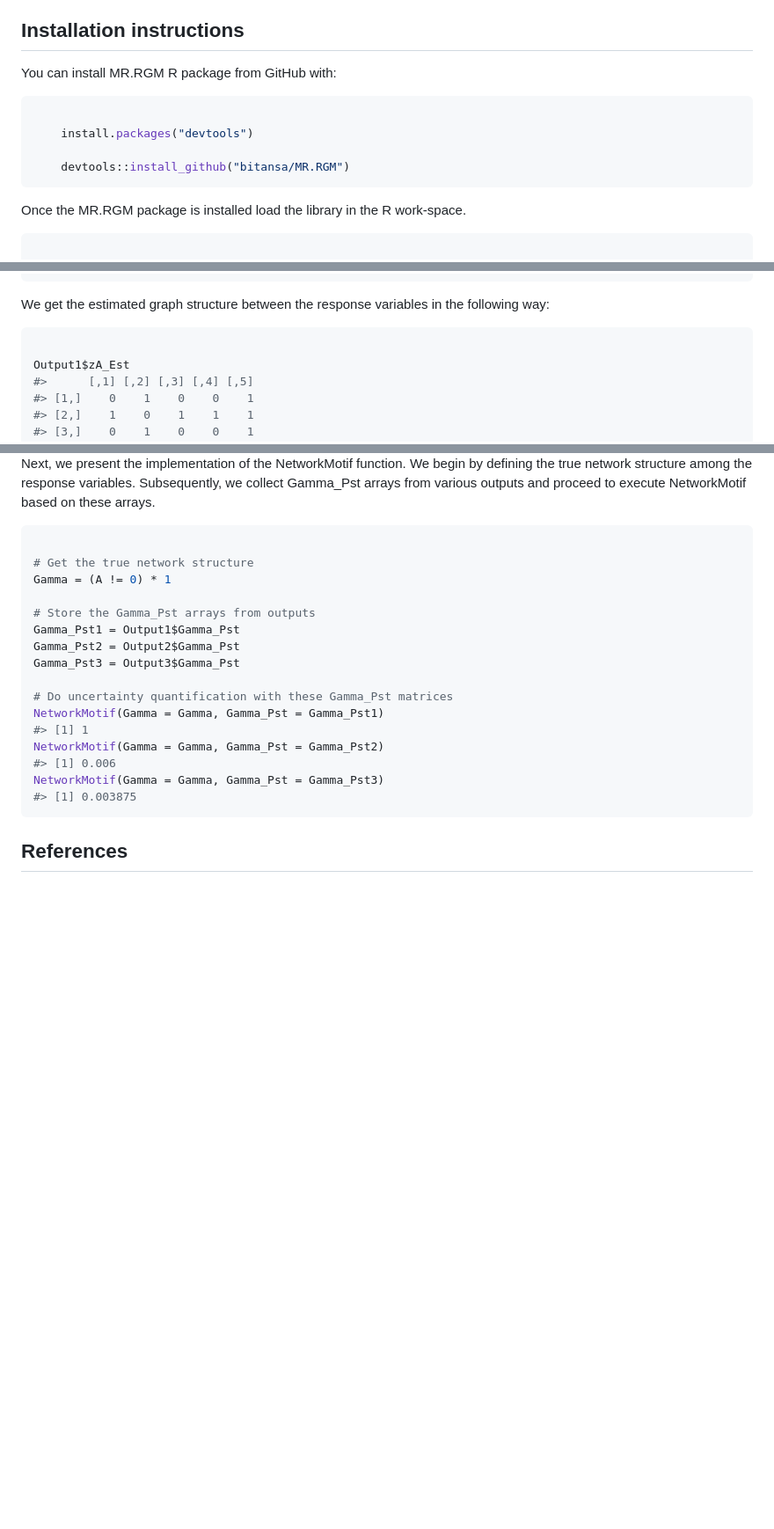
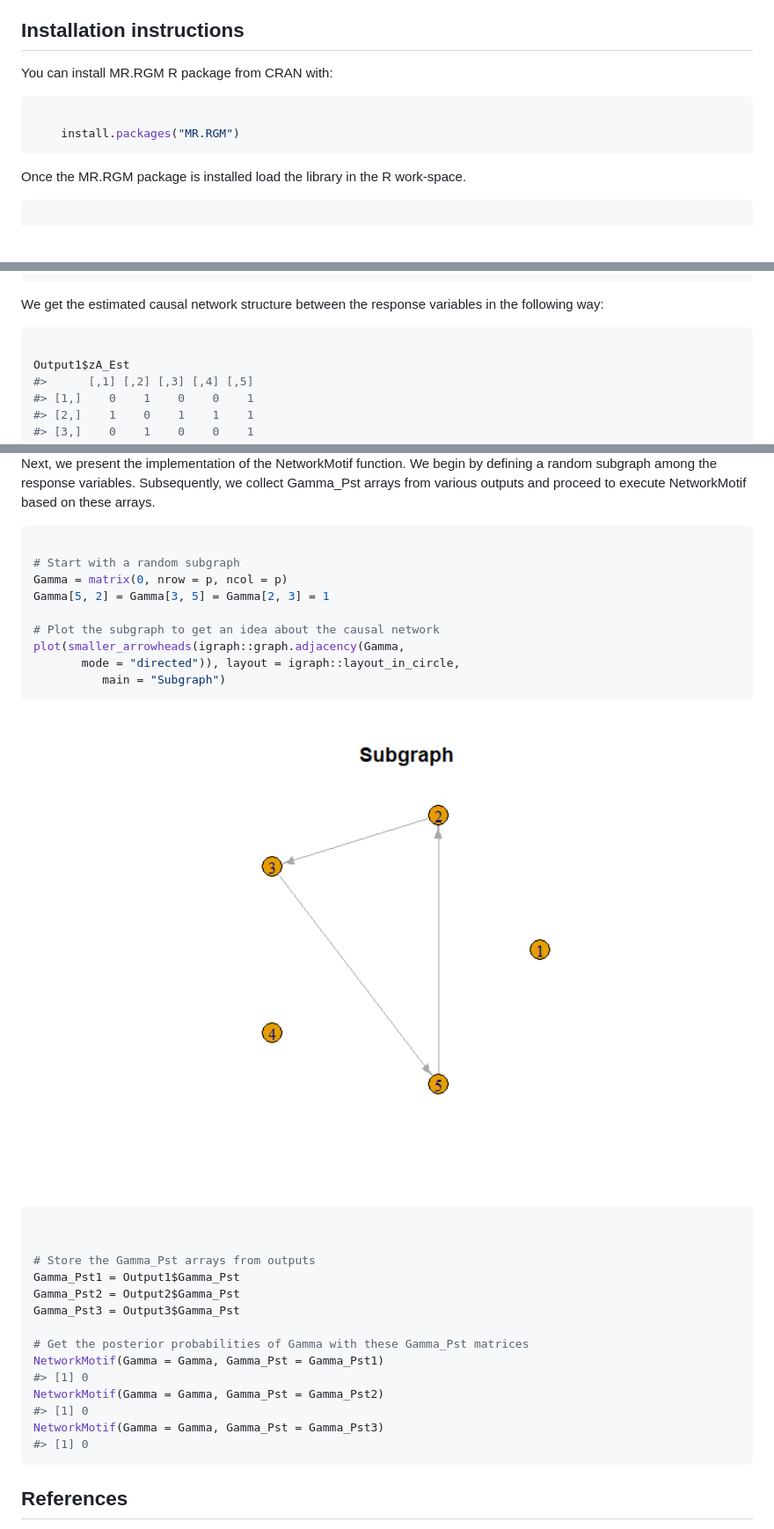
Before and after one commit to bitansa/MR.RGM, a Markdown page: README.md, 3 parts joined by grey strips. Shown: that part at 88% size. GitHub-like rendering; pictures changed too: man/figures/README-unnamed-chunk-12-1.png (added); blank space fills up the shorter version.

````diff
--- a/README.md
+++ b/README.md
@@ -37,13 +37,11 @@ enriching insights derived from MR studies.
 
 ## Installation instructions
 
-You can install MR.RGM R package from GitHub with:
+You can install MR.RGM R package from CRAN with:
 
 ``` r
 
-    install.packages("devtools")
-
-    devtools::install_github("bitansa/MR.RGM")
+    install.packages("MR.RGM")
 ```
 
 Once the MR.RGM package is installed load the library in the R
@@ -221,8 +219,8 @@ Output3$A_Est
 #> [5,] -0.002296943  0.13176051  0.012056218 -0.0010876040 0.00000000
 ```
 
-We get the estimated graph structure between the response variables in
-the following way:
+We get the estimated causal network structure between the response
+variables in the following way:
 
 ``` r
 
@@ -328,26 +356,38 @@ plot(Output3$LL_Pst, type = 'l', xlab = "Iterations", ylab = "Log-likelihood")
 
 Next, we present the implementation of the NetworkMotif function. We
-begin by defining the true network structure among the response
-variables. Subsequently, we collect Gamma_Pst arrays from various
-outputs and proceed to execute NetworkMotif based on these arrays.
+begin by defining a random subgraph among the response variables.
+Subsequently, we collect Gamma_Pst arrays from various outputs and
+proceed to execute NetworkMotif based on these arrays.
 
 ``` r
 
-# Get the true network structure
-Gamma = (A != 0) * 1
+# Start with a random subgraph
+Gamma = matrix(0, nrow = p, ncol = p)
+Gamma[5, 2] = Gamma[3, 5] = Gamma[2, 3] = 1
+
+# Plot the subgraph to get an idea about the causal network
+plot(smaller_arrowheads(igraph::graph.adjacency(Gamma,
+       mode = "directed")), layout = igraph::layout_in_circle,
+          main = "Subgraph")
+```
+
+<img src="man/figures/README-unnamed-chunk-12-1.png" width="100%" />
+
+``` r
+
 
 # Store the Gamma_Pst arrays from outputs
 Gamma_Pst1 = Output1$Gamma_Pst
 Gamma_Pst2 = Output2$Gamma_Pst
 Gamma_Pst3 = Output3$Gamma_Pst
 
-# Do uncertainty quantification with these Gamma_Pst matrices
+# Get the posterior probabilities of Gamma with these Gamma_Pst matrices
 NetworkMotif(Gamma = Gamma, Gamma_Pst = Gamma_Pst1)
-#> [1] 1
+#> [1] 0
 NetworkMotif(Gamma = Gamma, Gamma_Pst = Gamma_Pst2)
-#> [1] 0.006
+#> [1] 0
 NetworkMotif(Gamma = Gamma, Gamma_Pst = Gamma_Pst3)
-#> [1] 0.003875
+#> [1] 0
 ```
 
 ## References
````
Also changed, not shown: other parts of README.md (+33 -3 lines), man/figures/README-unnamed-chunk-11-1.png (added), man/figures/README-unnamed-chunk-11-2.png (added), man/figures/README-unnamed-chunk-11-3.png (added), man/figures/README-unnamed-chunk-8-1.png, 1 other file.
